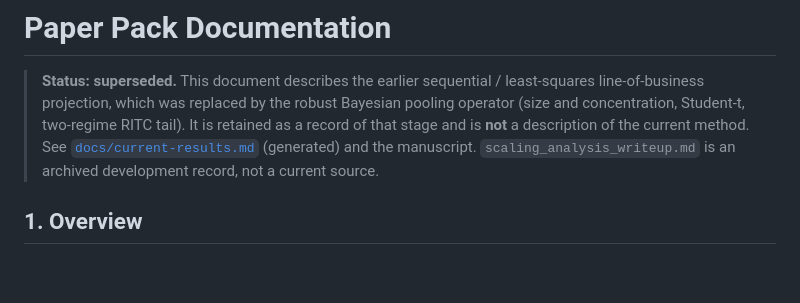
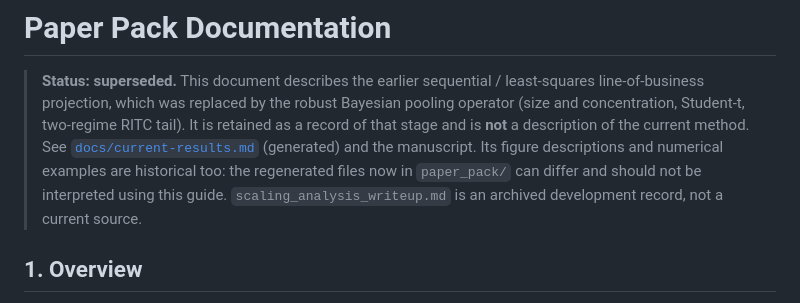
Before and after one commit to colinpriest/lloyds-exposure-composition-analysis, a Markdown page: docs/paper-pack.md, the part around the change. Drawn GitHub-style; blank space fills up the shorter version.

Commit message:
Clarify historical paper pack figure guide

```diff
--- a/docs/paper-pack.md
+++ b/docs/paper-pack.md
@@ -6,6 +6,8 @@
 > (size and concentration, Student-t, two-regime RITC tail). It is retained as a record
 > of that stage and is **not** a description of the current method. See
 > [`docs/current-results.md`](current-results.md) (generated) and the manuscript.
+> Its figure descriptions and numerical examples are historical too: the regenerated files
+> now in `paper_pack/` can differ and should not be interpreted using this guide.
 > `scaling_analysis_writeup.md` is an archived development record, not a current source.
 
 
```
